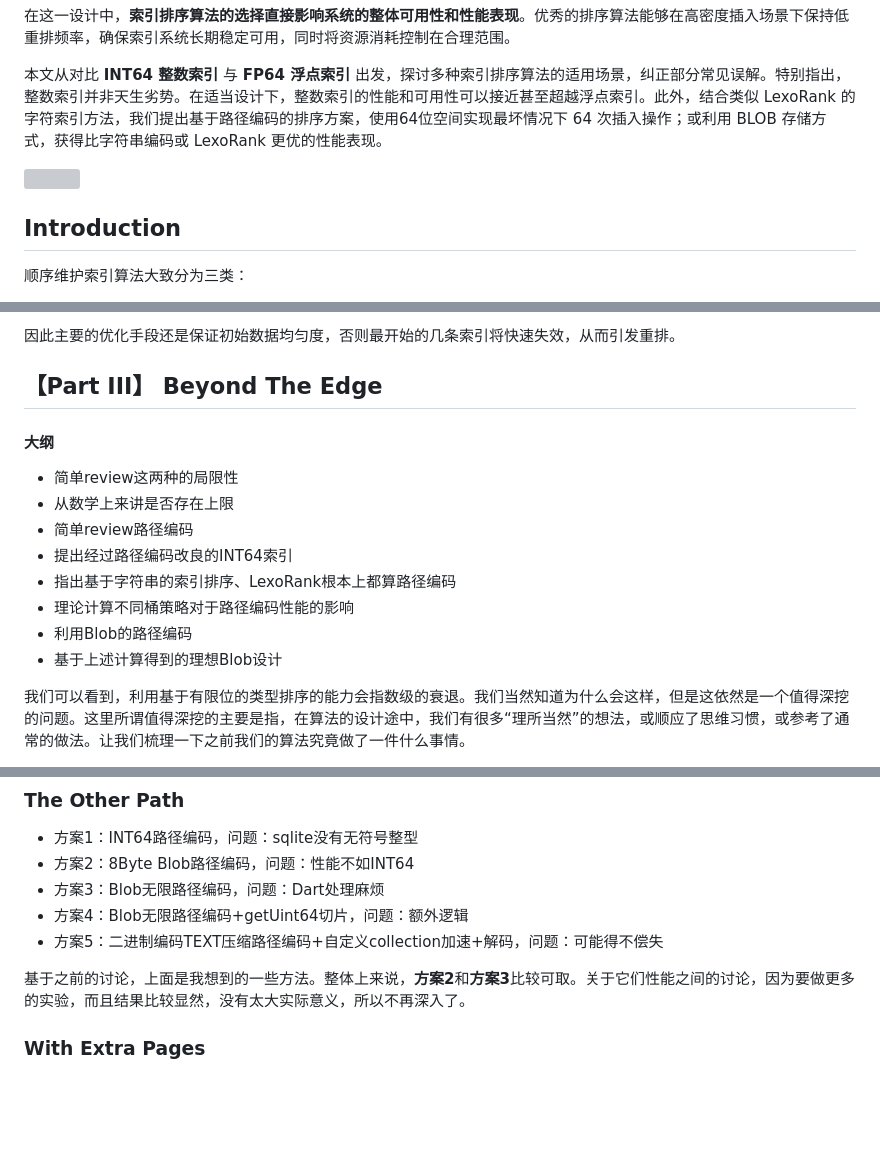
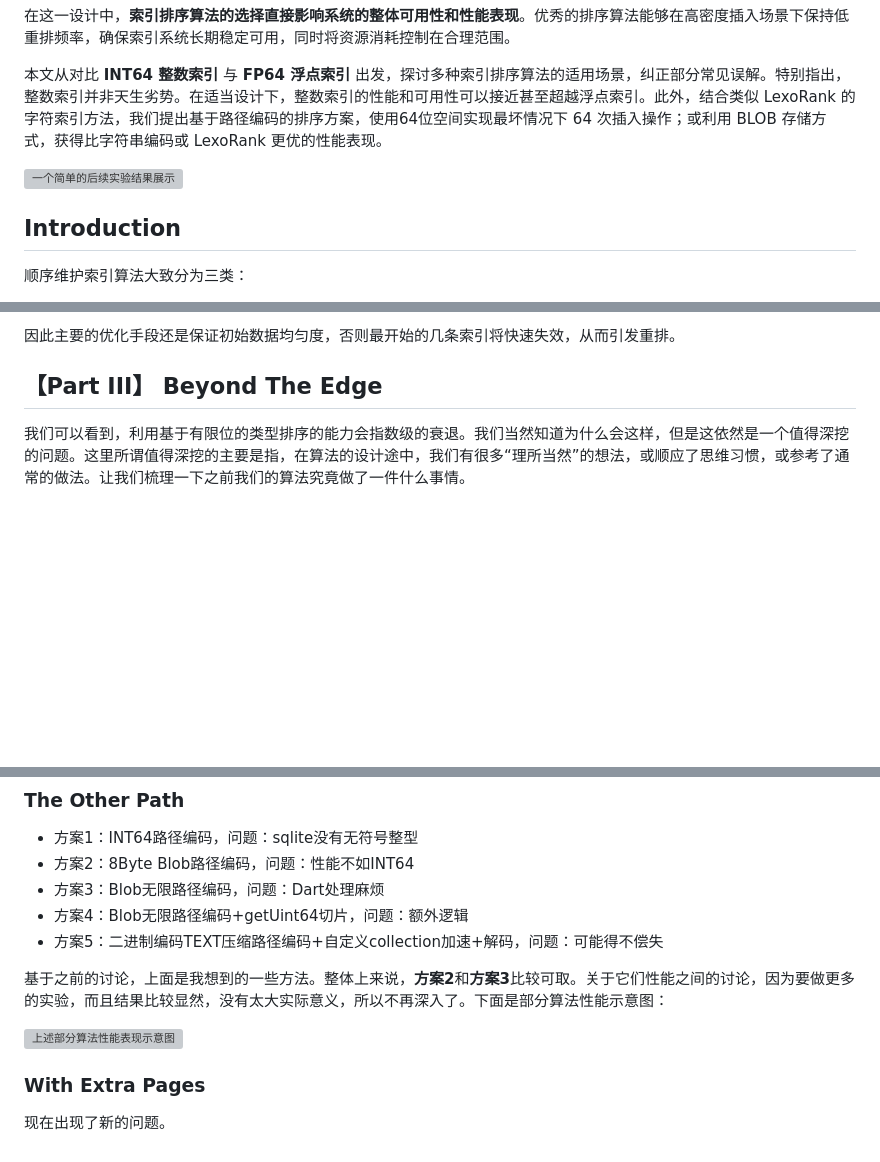
Before and after one commit to Weichky/Existimer, a Markdown page: design/why _is_real_not_really/readme.md, 3 parts joined by grey strips. Drawn GitHub-style; blank space fills up the shorter version; grey boxes are pictures that could not be loaded.

Commit message:
编辑了部分专题文章

```diff
--- a/design/why _is_real_not_really/readme.md
+++ b/design/why _is_real_not_really/readme.md
@@ -30,7 +30,7 @@ AI生成的省流一句话总结（~~喂刚刚不是说不用AI生成内容的
 
 本文从对比 **INT64 整数索引** 与 **FP64 浮点索引** 出发，探讨多种索引排序算法的适用场景，纠正部分常见误解。特别指出，整数索引并非天生劣势。在适当设计下，整数索引的性能和可用性可以接近甚至超越浮点索引。此外，结合类似 LexoRank 的字符索引方法，我们提出基于路径编码的排序方案，使用64位空间实现最坏情况下 64 次插入操作；或利用 BLOB 存储方式，获得比字符串编码或 LexoRank 更优的性能表现。
 
-![](https://bed.weichky.com/2025/jpg/0913Control-Experiments-With-Different-Auto-increments-And-Elements-new.jpg)
+![一个简单的后续实验结果展示](https://bed.weichky.com/2025/jpg/0913Control-Experiments-With-Different-Auto-increments-And-Elements-new.jpg)
 
 ## Introduction
 
@@ -215,17 +215,6 @@ $$
 
 ## 【Part III】 Beyond The Edge
 
-#### 大纲
-
-- 简单review这两种的局限性
-- 从数学上来讲是否存在上限
-- 简单review路径编码
-- 提出经过路径编码改良的INT64索引
-- 指出基于字符串的索引排序、LexoRank根本上都算路径编码
-- 理论计算不同桶策略对于路径编码性能的影响
-- 利用Blob的路径编码
-- 基于上述计算得到的理想Blob设计
-
 我们可以看到，利用基于有限位的类型排序的能力会指数级的衰退。我们当然知道为什么会这样，但是这依然是一个值得深挖的问题。这里所谓值得深挖的主要是指，在算法的设计途中，我们有很多“理所当然”的想法，或顺应了思维习惯，或参考了通常的做法。让我们梳理一下之前我们的算法究竟做了一件什么事情。
 
 目前文章里深入讨论过的算法的核心不过如此：
@@ -269,6 +258,10 @@ $$
 - 方案4：Blob无限路径编码+getUint64切片，问题：额外逻辑
 - 方案5：二进制编码TEXT压缩路径编码+自定义collection加速+解码，问题：可能得不偿失
 
-基于之前的讨论，上面是我想到的一些方法。整体上来说，**方案2**和**方案3**比较可取。关于它们性能之间的讨论，因为要做更多的实验，而且结果比较显然，没有太大实际意义，所以不再深入了。
+基于之前的讨论，上面是我想到的一些方法。整体上来说，**方案2**和**方案3**比较可取。关于它们性能之间的讨论，因为要做更多的实验，而且结果比较显然，没有太大实际意义，所以不再深入了。下面是部分算法性能示意图：
+
+![上述部分算法性能表现示意图](https://bed.weichky.com/2025/jpg/0913conceptual_index_performeance.jpg)
 
 ### With Extra Pages
+
+现在出现了新的问题。
```
